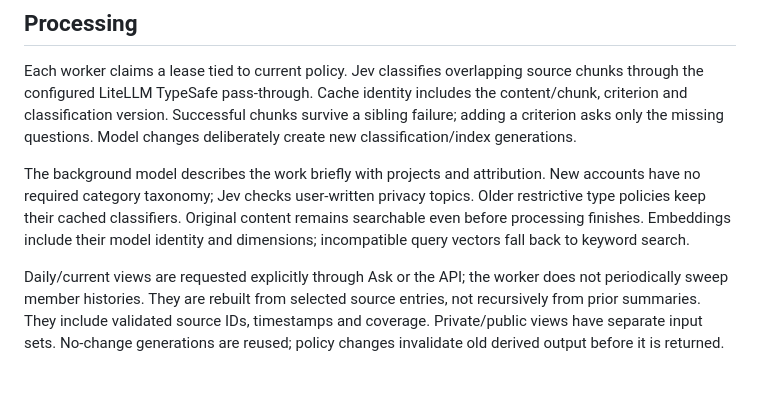
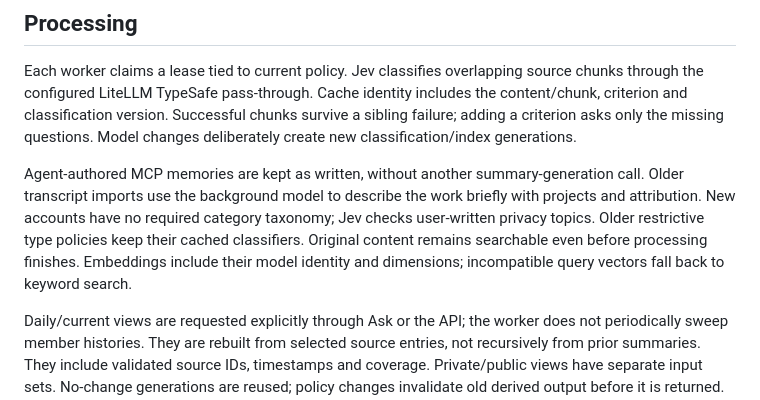
Before and after one commit to BerriAI/litellm-memory, a Markdown page: docs/architecture.md, the part around one of its changes. GitHub-like rendering; blank space fills up the shorter version.

```diff
--- a/docs/architecture.md
+++ b/docs/architecture.md
@@ -32,7 +32,7 @@ Historical ingestion uses the same path with separate worker capacity and histor
 
 Each worker claims a lease tied to current policy. Jev classifies overlapping source chunks through the configured LiteLLM TypeSafe pass-through. Cache identity includes the content/chunk, criterion and classification version. Successful chunks survive a sibling failure; adding a criterion asks only the missing questions. Model changes deliberately create new classification/index generations.
 
-The background model describes the work briefly with projects and attribution. New accounts have no required category taxonomy; Jev checks user-written privacy topics. Older restrictive type policies keep their cached classifiers. Original content remains searchable even before processing finishes. Embeddings include their model identity and dimensions; incompatible query vectors fall back to keyword search.
+Agent-authored MCP memories are kept as written, without another summary-generation call. Older transcript imports use the background model to describe the work briefly with projects and attribution. New accounts have no required category taxonomy; Jev checks user-written privacy topics. Older restrictive type policies keep their cached classifiers. Original content remains searchable even before processing finishes. Embeddings include their model identity and dimensions; incompatible query vectors fall back to keyword search.
 
 Daily/current views are requested explicitly through Ask or the API; the worker does not periodically sweep member histories. They are rebuilt from selected source entries, not recursively from prior summaries. They include validated source IDs, timestamps and coverage. Private/public views have separate input sets. No-change generations are reused; policy changes invalidate old derived output before it is returned. Historical daily views can be requested for a particular date.
 
```
Also changed, not shown: other parts of docs/architecture.md (+1 -1 lines), docs/member-guide.md (+1 -1 lines), docs/product-implementation-spec.md (+3 -3 lines).
